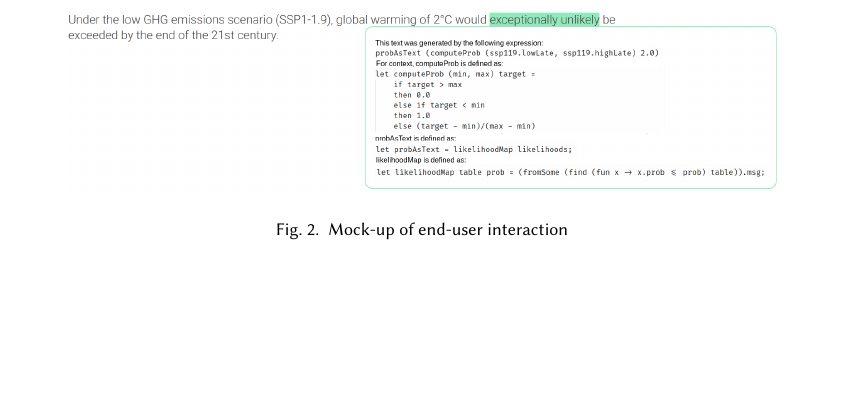
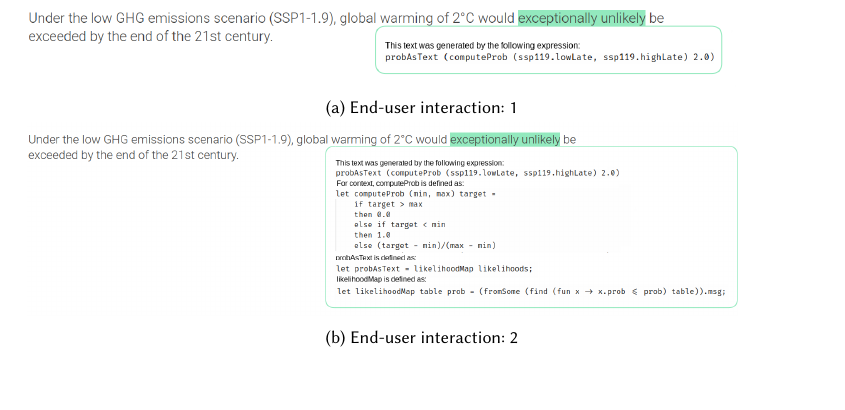
Before and after one commit to explorable-viz/transparent-text, a LaTeX paper (paper.tex, which reads sec/introduction.tex): part of page 2 of 6 before the commit and part of page 2 of 7 after it, cut at the place of the change, the shorter picture padded with empty space. Compiled offline with pdfLaTeX; a LaTeX package or settings file that is missing is left out.

Commit message:
Slight changes to the fluid code in listing. Working on improving mockups for andy gordon visit

```diff
--- a/sec/introduction.tex
+++ b/sec/introduction.tex
@@ -46,9 +46,16 @@ informed decisions. Increased data transparency is a good thing. Transparency
 should not be considered a binary quantity. Instead it is helpful to think of it as a continuum.
 
 \begin{figure}
-   \includegraphics[width=0.9\textwidth]{fig/table-spm-fluid-mockup.png}
-   \caption{Mock-up of end-user interaction}
-   \label{fig:table-mockup}
+   \begin{subfigure}{\textwidth}
+      \includegraphics[width=0.9\textwidth]{fig/ipcc-table-mockup-small.png}
+      \caption{End-user interaction: 1}
+      \label{fig:table-mockup-a}
+   \end{subfigure}
+   \begin{subfigure}{\textwidth}
+      \includegraphics[width=0.9\textwidth]{fig/table-spm-fluid-mockup.png}
+      \caption{End-user interaction: 2}
+      \label{fig:table-mockup-b}
+   \end{subfigure}
 \end{figure}
 
 In the mock-up shown in \figref{table-mockup}, the explanation attached to the text in
```
Also changed, not shown: sec/overview.tex (+1 -1 lines), fig/figure-spm-fluid-mockup.png (deleted), fig/ipcc-table-mockup-small.png (added), fig/spm-figure-mockup-fluid.png (added), 3 other files.
